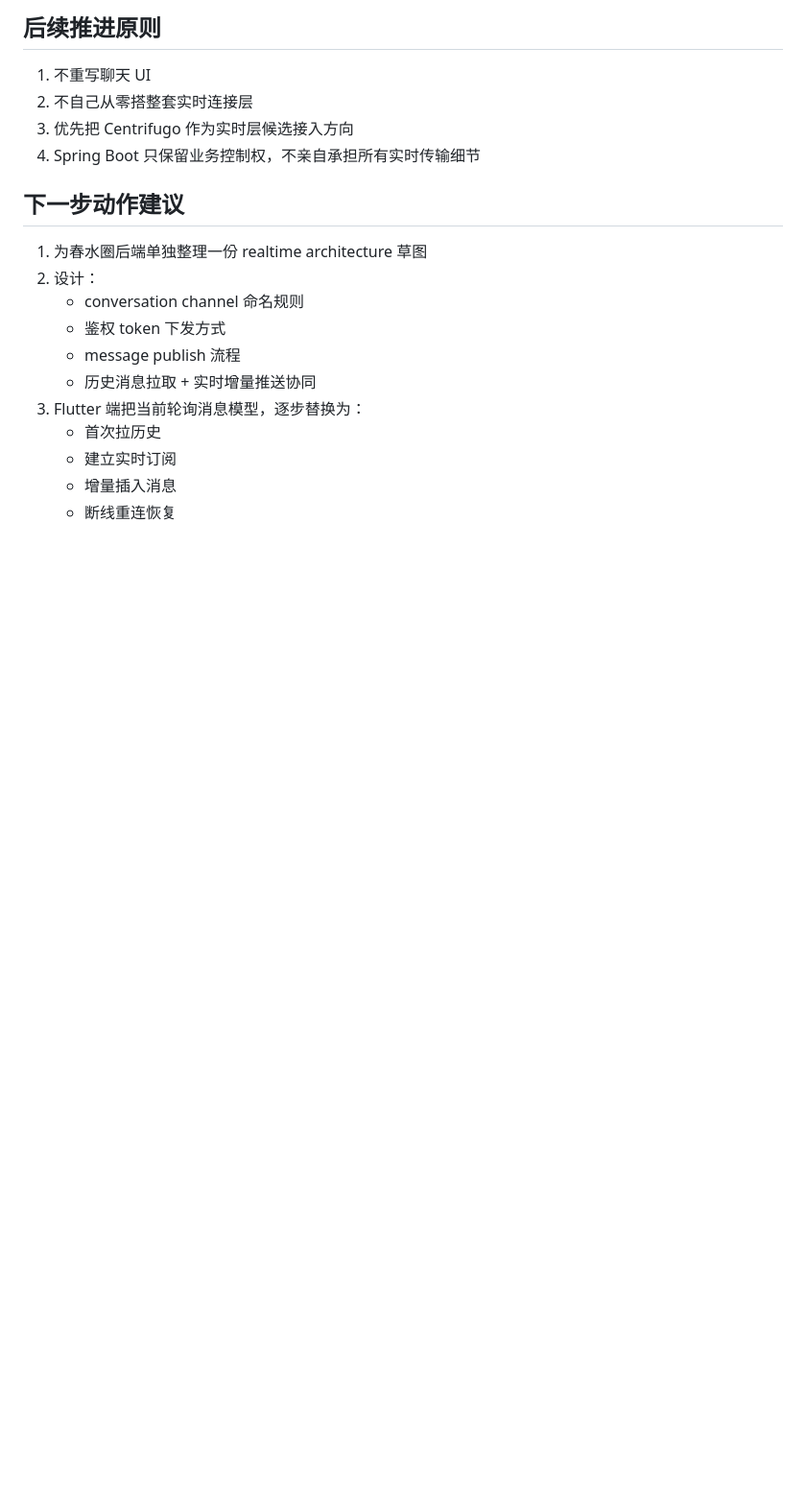
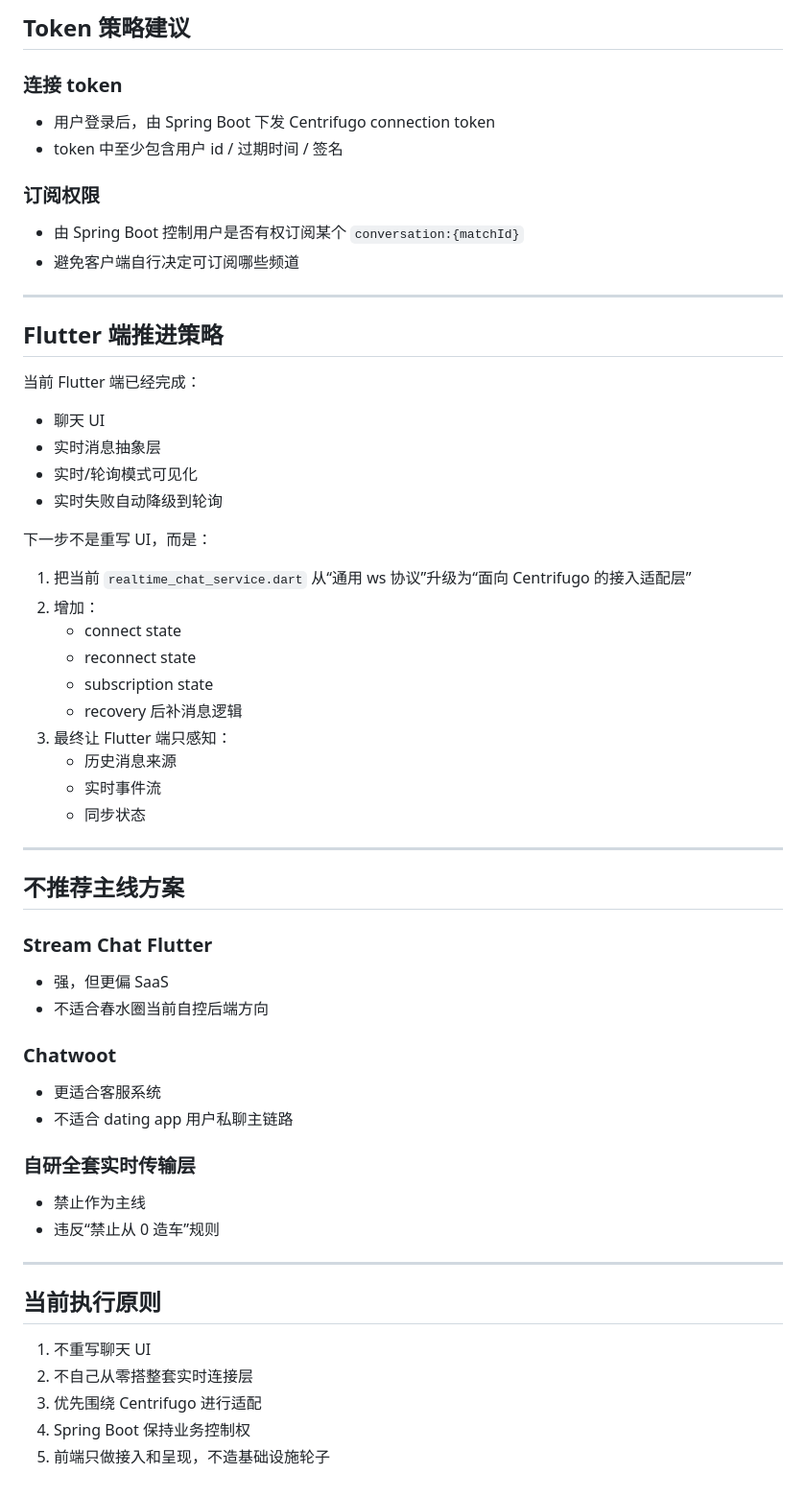
Before and after one commit to huangji6693-max/chunshuiquan-flutter, a Markdown page: docs/realtime-chat-direction.md, the part around one of its changes. Shown at 96% size. Drawn GitHub-style; blank space fills up the shorter version.

```diff
--- a/docs/realtime-chat-direction.md
+++ b/docs/realtime-chat-direction.md
@@ -128,21 +139,58 @@ GitHub:
 
-## 后续推进原则
+## Token 策略建议
+
+### 连接 token
+- 用户登录后，由 Spring Boot 下发 Centrifugo connection token
+- token 中至少包含用户 id / 过期时间 / 签名
+
+### 订阅权限
+- 由 Spring Boot 控制用户是否有权订阅某个 `conversation:{matchId}`
+- 避免客户端自行决定可订阅哪些频道
+
+---
+
+## Flutter 端推进策略
+
+当前 Flutter 端已经完成：
+- 聊天 UI
+- 实时消息抽象层
+- 实时/轮询模式可见化
+- 实时失败自动降级到轮询
+
+下一步不是重写 UI，而是：
+1. 把当前 `realtime_chat_service.dart` 从“通用 ws 协议”升级为“面向 Centrifugo 的接入适配层”
+2. 增加：
+   - connect state
+   - reconnect state
+   - subscription state
+   - recovery 后补消息逻辑
+3. 最终让 Flutter 端只感知：
+   - 历史消息来源
+   - 实时事件流
+   - 同步状态
+
+---
+
+## 不推荐主线方案
+
+### Stream Chat Flutter
+- 强，但更偏 SaaS
+- 不适合春水圈当前自控后端方向
+
+### Chatwoot
+- 更适合客服系统
+- 不适合 dating app 用户私聊主链路
+
+### 自研全套实时传输层
+- 禁止作为主线
+- 违反“禁止从 0 造车”规则
+
+---
+
+## 当前执行原则
 
 1. 不重写聊天 UI
 2. 不自己从零搭整套实时连接层
-3. 优先把 Centrifugo 作为实时层候选接入方向
-4. Spring Boot 只保留业务控制权，不亲自承担所有实时传输细节
-
-## 下一步动作建议
-
-1. 为春水圈后端单独整理一份 realtime architecture 草图
-2. 设计：
-   - conversation channel 命名规则
-   - 鉴权 token 下发方式
-   - message publish 流程
-   - 历史消息拉取 + 实时增量推送协同
-3. Flutter 端把当前轮询消息模型，逐步替换为：
-   - 首次拉历史
-   - 建立实时订阅
-   - 增量插入消息
-   - 断线重连恢复
+3. 优先围绕 Centrifugo 进行适配
+4. Spring Boot 保持业务控制权
+5. 前端只做接入和呈现，不造基础设施轮子
```
Also changed, not shown: other parts of docs/realtime-chat-direction.md (+98 -87 lines), docs/realtime-chat-architecture.md (added, +103 -0 lines).
